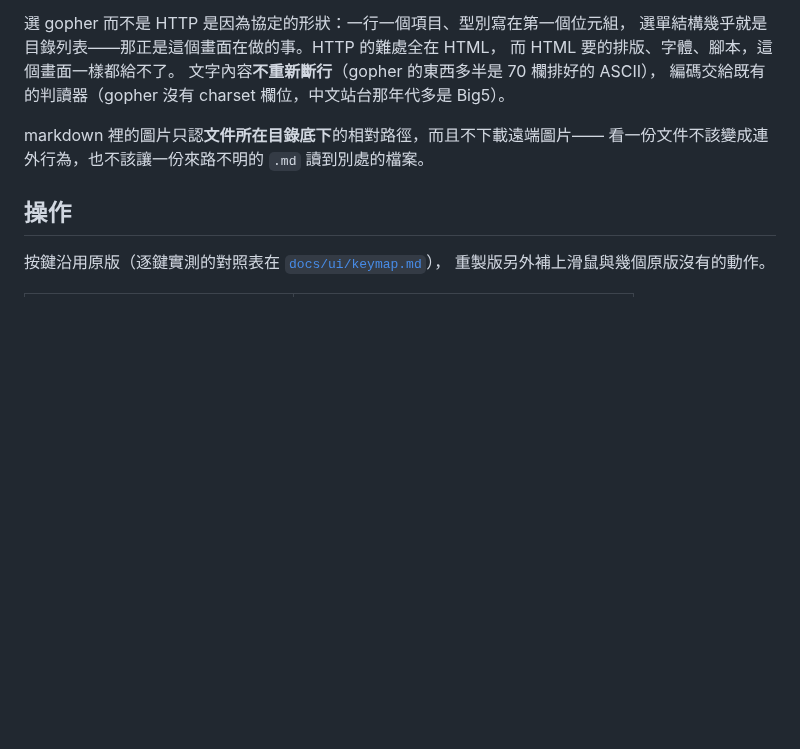
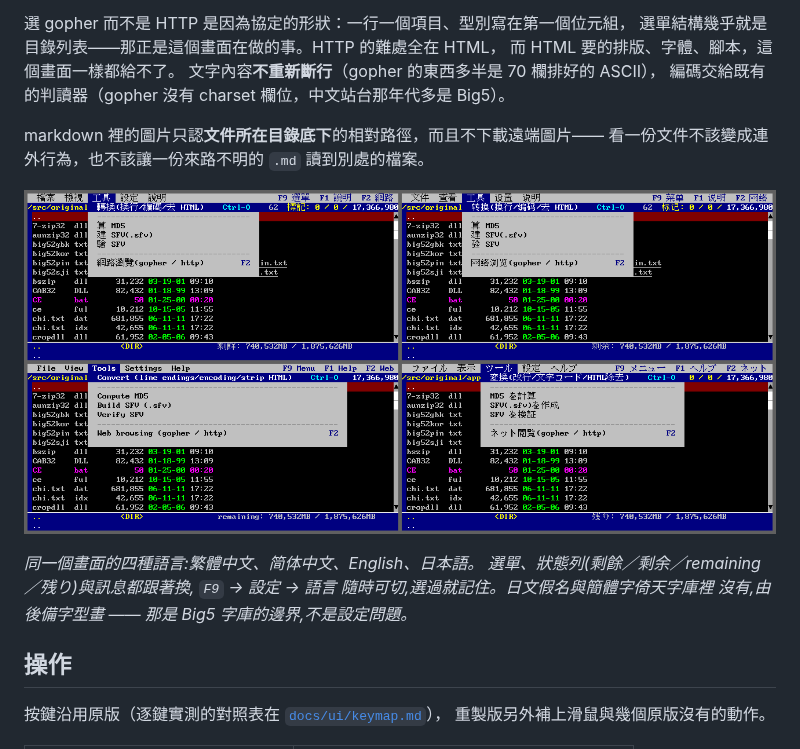
Before and after one commit to wicanr2/wincv-remake, a Markdown page: README.md, the part around the change. GitHub-like rendering; pictures changed too: docs/ui/shot-i18n.png (added); blank space fills up the shorter version.

```diff
--- a/README.md
+++ b/README.md
@@ -318,6 +318,13 @@ ANSI 彩色簽名檔的底色本身有意義，蓋掉會失真，所以 `L` 關
 markdown 裡的圖片只認**文件所在目錄底下**的相對路徑，而且不下載遠端圖片——
 看一份文件不該變成連外行為，也不該讓一份來路不明的 `.md` 讀到別處的檔案。
 
+![四種語言的介面](docs/ui/shot-i18n.png)
+
+*同一個畫面的四種語言:繁體中文、简体中文、English、日本語。
+選單、狀態列(剩餘／剩余／remaining／残り)與訊息都跟著換,
+`F9` → 設定 → 語言 隨時可切,選過就記住。日文假名與簡體字倚天字庫裡
+沒有,由後備字型畫 —— 那是 Big5 字庫的邊界,不是設定問題。*
+
 ## 操作
 
 按鍵沿用原版（逐鍵實測的對照表在 [`docs/ui/keymap.md`](docs/ui/keymap.md)），
```
Also changed, not shown: README_en.md (+8 -0 lines), README_jp.md (+9 -0 lines).
